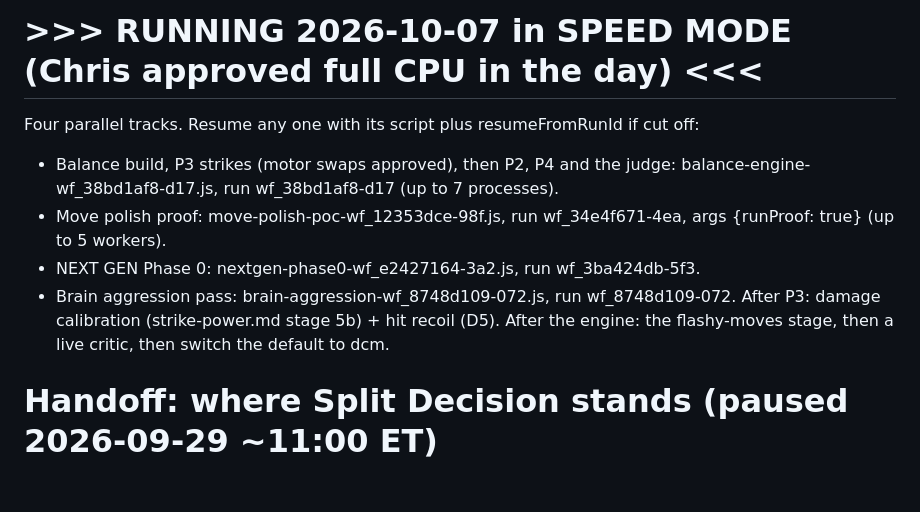
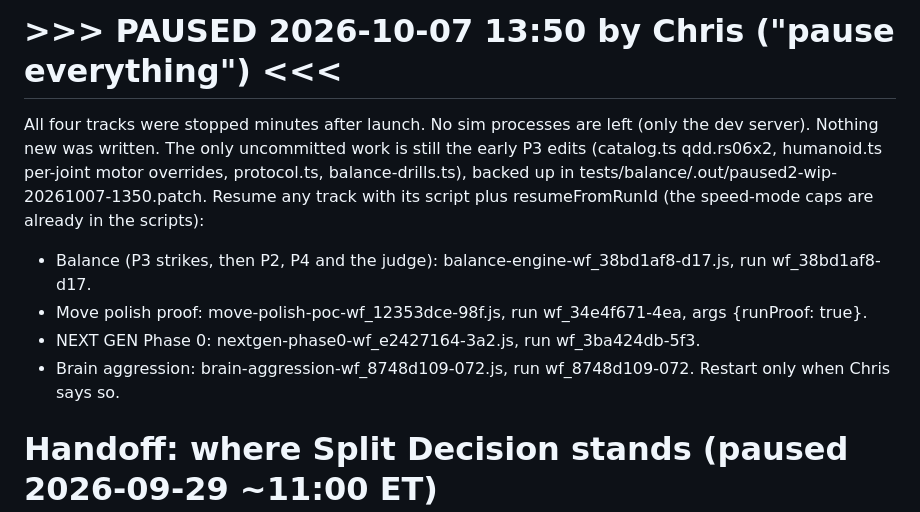
Before and after one commit to ChrisJDiMarco/split-decision, a Markdown page: docs/HANDOFF.md, the part around the change. Drawn GitHub-style; blank space fills up the shorter version.

Commit message:
docs: paused again (Chris)

```diff
--- a/docs/HANDOFF.md
+++ b/docs/HANDOFF.md
@@ -1,10 +1,11 @@
-# >>> RUNNING 2026-10-07 in SPEED MODE (Chris approved full CPU in the day) <<<
-Four parallel tracks. Resume any one with its script plus resumeFromRunId if cut off:
-- Balance build, P3 strikes (motor swaps approved), then P2, P4 and the judge: balance-engine-wf_38bd1af8-d17.js, run wf_38bd1af8-d17 (up to 7 processes).
-- Move polish proof: move-polish-poc-wf_12353dce-98f.js, run wf_34e4f671-4ea, args {runProof: true} (up to 5 workers).
+# >>> PAUSED 2026-10-07 13:50 by Chris ("pause everything") <<<
+All four tracks were stopped minutes after launch. No sim processes are left (only the dev server). Nothing new was written. The only uncommitted work is still the early P3 edits (catalog.ts qdd.rs06x2, humanoid.ts per-joint motor overrides, protocol.ts, balance-drills.ts), backed up in tests/balance/.out/paused2-wip-20261007-1350.patch.
+Resume any track with its script plus resumeFromRunId (the speed-mode caps are already in the scripts):
+- Balance (P3 strikes, then P2, P4 and the judge): balance-engine-wf_38bd1af8-d17.js, run wf_38bd1af8-d17.
+- Move polish proof: move-polish-poc-wf_12353dce-98f.js, run wf_34e4f671-4ea, args {runProof: true}.
 - NEXT GEN Phase 0: nextgen-phase0-wf_e2427164-3a2.js, run wf_3ba424db-5f3.
-- Brain aggression pass: brain-aggression-wf_8748d109-072.js, run wf_8748d109-072.
-After P3: damage calibration (strike-power.md stage 5b) + hit recoil (D5). After the engine: the flashy-moves stage, then a live critic, then switch the default to dcm.
+- Brain aggression: brain-aggression-wf_8748d109-072.js, run wf_8748d109-072.
+Restart only when Chris says so.
 
 # Handoff: where Split Decision stands (paused 2026-09-29 ~11:00 ET)
 
```
